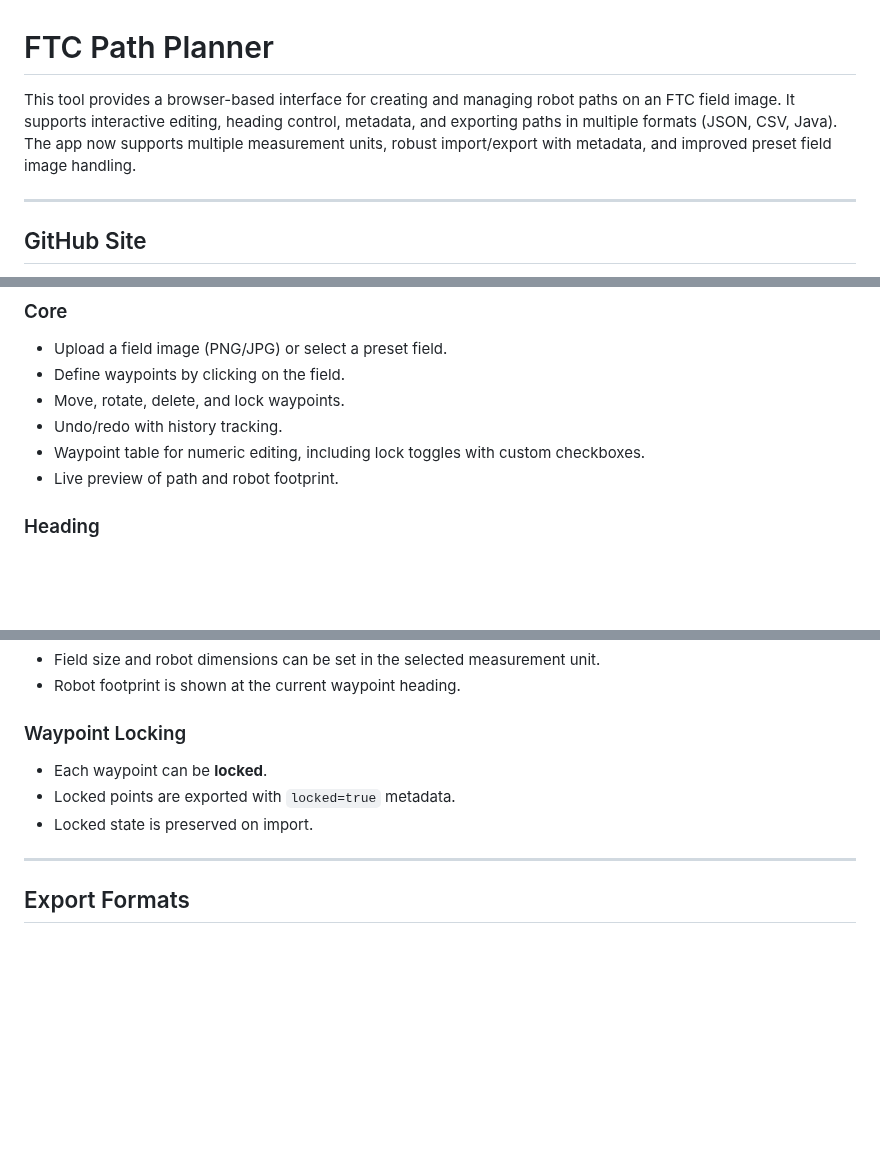
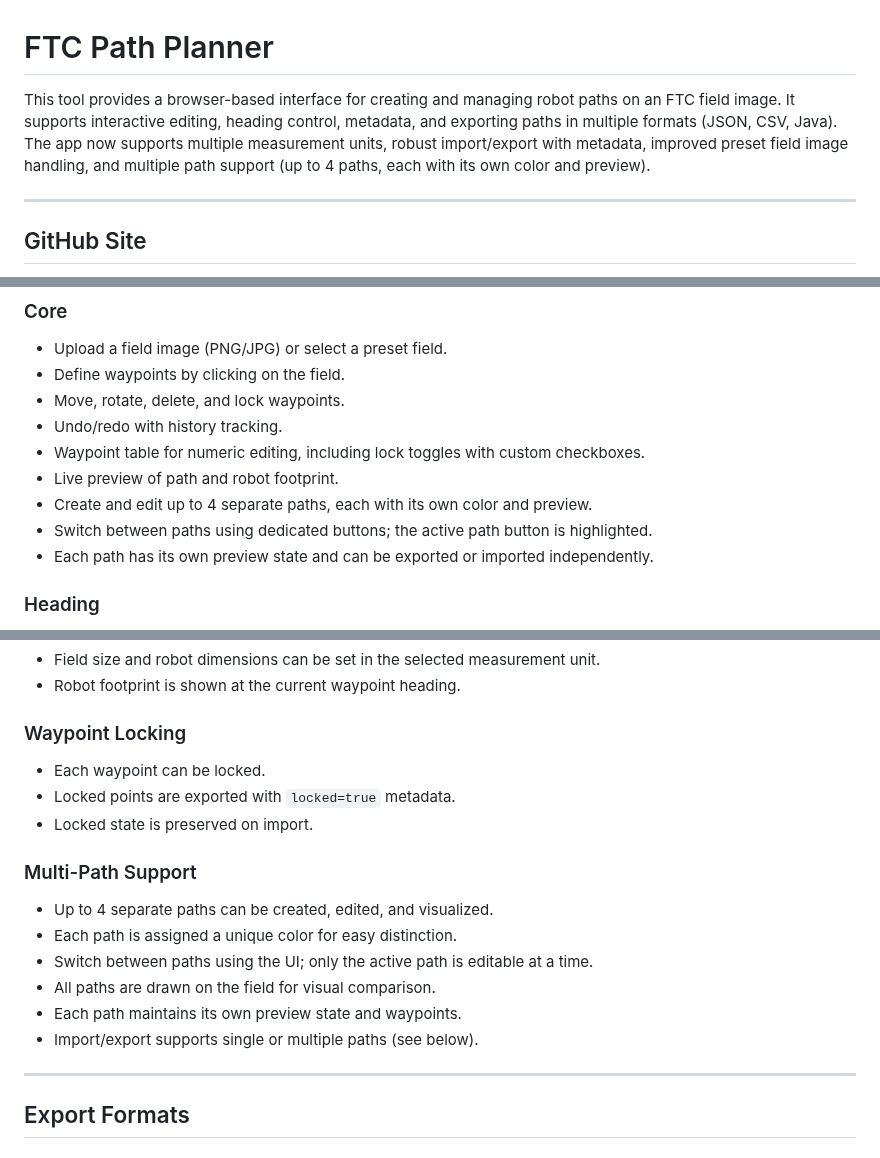
Before and after one commit to ScrapHeads/FTC-Path-Planner, a Markdown page: README.md, 3 parts joined by grey strips. Rendered like a GitHub page; blank space fills up the shorter version.

```diff
--- a/README.md
+++ b/README.md
@@ -1,6 +1,6 @@
 # FTC Path Planner
 
-This tool provides a browser-based interface for creating and managing robot paths on an FTC field image. It supports interactive editing, heading control, metadata, and exporting paths in multiple formats (JSON, CSV, Java). The app now supports multiple measurement units, robust import/export with metadata, and improved preset field image handling.
+This tool provides a browser-based interface for creating and managing robot paths on an FTC field image. It supports interactive editing, heading control, metadata, and exporting paths in multiple formats (JSON, CSV, Java). The app now supports multiple measurement units, robust import/export with metadata, improved preset field image handling, and multiple path support (up to 4 paths, each with its own color and preview).
 
 ---
 
@@ -18,6 +18,9 @@ https://scrapheads.github.io/FTC-Path-Planner/
 * Undo/redo with history tracking.
 * Waypoint table for numeric editing, including lock toggles with custom checkboxes.
 * Live preview of path and robot footprint.
+* Create and edit up to 4 separate paths, each with its own color and preview.
+* Switch between paths using dedicated buttons; the active path button is highlighted.
+* Each path has its own preview state and can be exported or imported independently.
 
 ### Heading
 
@@ -44,9 +47,18 @@ https://scrapheads.github.io/FTC-Path-Planner/
 
 ### Waypoint Locking
 
-* Each waypoint can be **locked**.
+* Each waypoint can be locked.
 * Locked points are exported with `locked=true` metadata.
 * Locked state is preserved on import.
+
+### Multi-Path Support
+
+* Up to 4 separate paths can be created, edited, and visualized.
+* Each path is assigned a unique color for easy distinction.
+* Switch between paths using the UI; only the active path is editable at a time.
+* All paths are drawn on the field for visual comparison.
+* Each path maintains its own preview state and waypoints.
+* Import/export supports single or multiple paths (see below).
 
 ---
 
```
